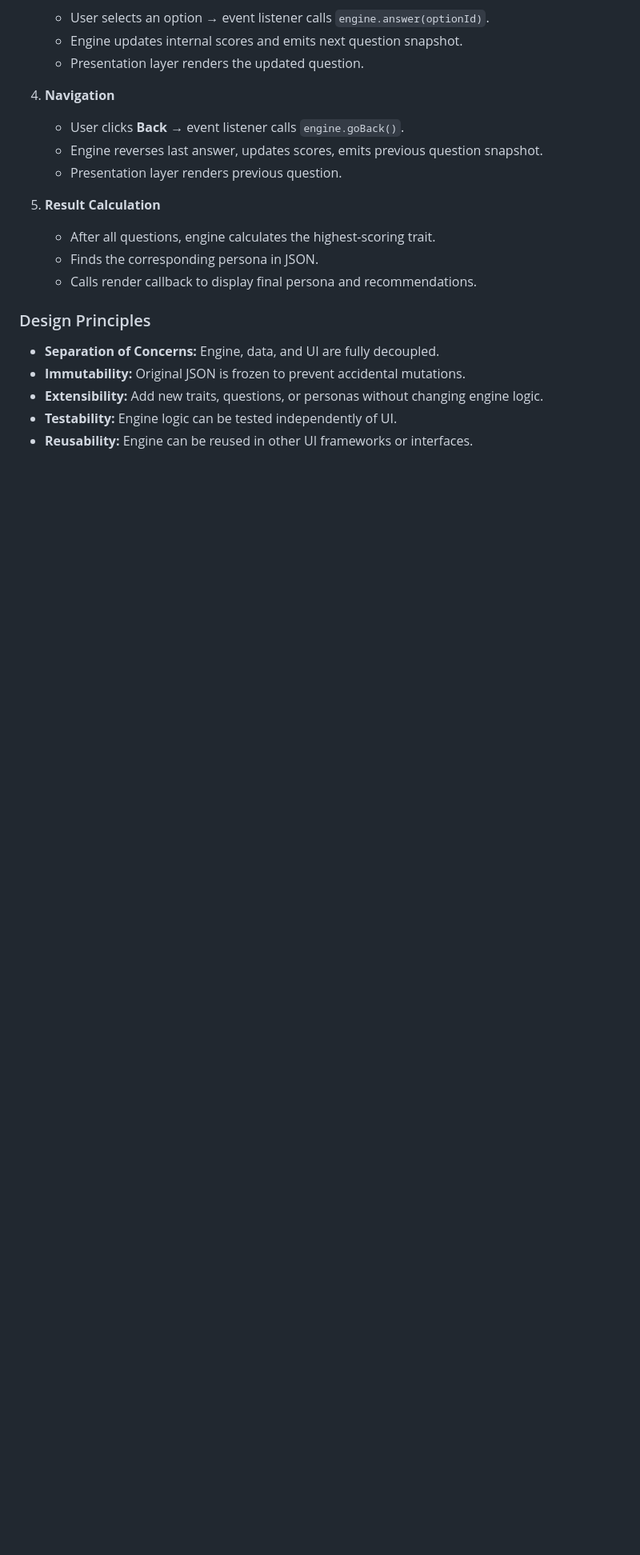
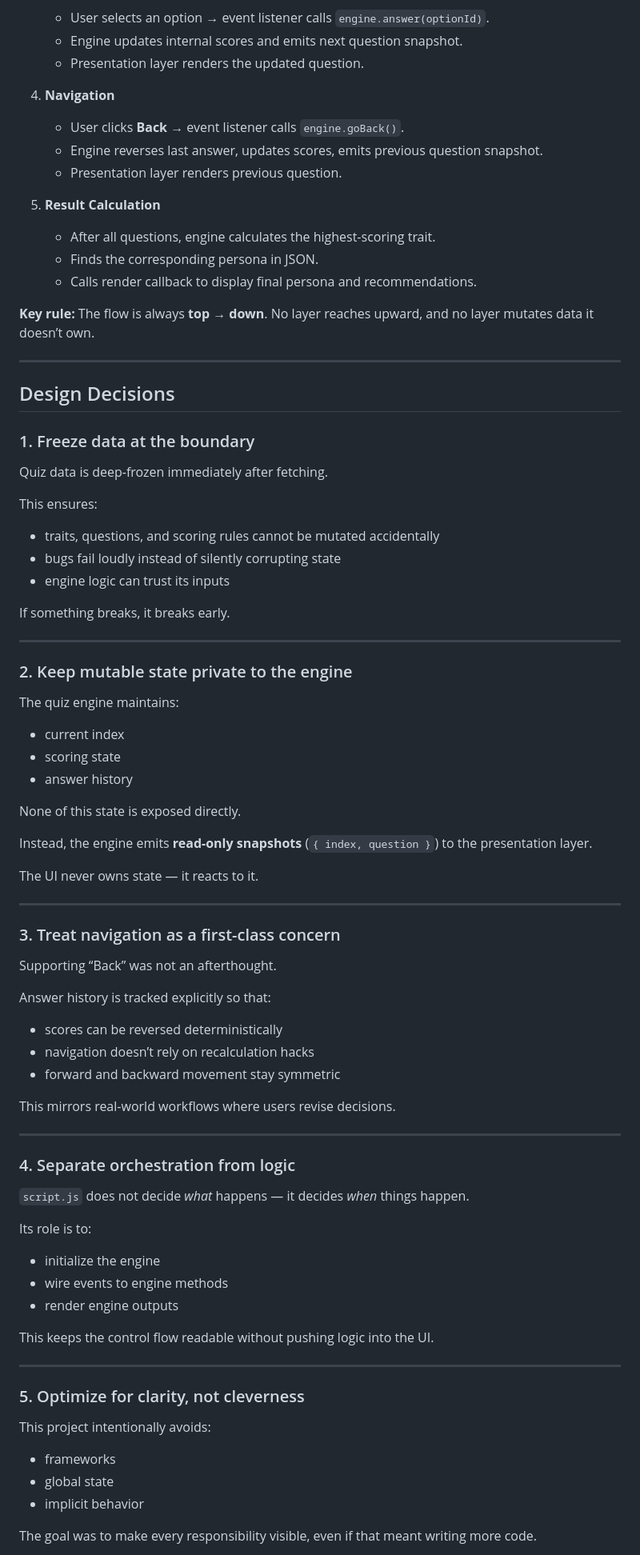
Before and after one commit to ridd418/persona-matcher, a Markdown page: README.md, the part around one of its changes. Shown at 80% size. Drawn GitHub-style; blank space fills up the shorter version.

```diff
--- a/README.md
+++ b/README.md
@@ -91,10 +115,79 @@ Data Layer (dataFetcher.js + data/data.json)
    - Finds the corresponding persona in JSON.
    - Calls render callback to display final persona and recommendations.
 
-### Design Principles
+**Key rule:**
+The flow is always **top → down**.
+No layer reaches upward, and no layer mutates data it doesn’t own.
 
-- **Separation of Concerns:** Engine, data, and UI are fully decoupled.
-- **Immutability:** Original JSON is frozen to prevent accidental mutations.
-- **Extensibility:** Add new traits, questions, or personas without changing engine logic.
-- **Testability:** Engine logic can be tested independently of UI.
-- **Reusability:** Engine can be reused in other UI frameworks or interfaces.
+---
+
+## Design Decisions
+
+### 1. Freeze data at the boundary
+
+Quiz data is deep-frozen immediately after fetching.
+
+This ensures:
+
+* traits, questions, and scoring rules cannot be mutated accidentally
+* bugs fail loudly instead of silently corrupting state
+* engine logic can trust its inputs
+
+If something breaks, it breaks early.
+
+---
+
+### 2. Keep mutable state private to the engine
+
+The quiz engine maintains:
+
+* current index
+* scoring state
+* answer history
+
+None of this state is exposed directly.
+
+Instead, the engine emits **read-only snapshots** (`{ index, question }`) to the presentation layer.
+
+The UI never owns state — it reacts to it.
+
+---
+
+### 3. Treat navigation as a first-class concern
+
+Supporting “Back” was not an afterthought.
+
+Answer history is tracked explicitly so that:
+
+* scores can be reversed deterministically
+* navigation doesn’t rely on recalculation hacks
+* forward and backward movement stay symmetric
+
+This mirrors real-world workflows where users revise decisions.
+
+---
+
+### 4. Separate orchestration from logic
+
+`script.js` does not decide *what* happens — it decides *when* things happen.
+
+Its role is to:
+
+* initialize the engine
+* wire events to engine methods
+* render engine outputs
+
+This keeps the control flow readable without pushing logic into the UI.
+
+---
+
+### 5. Optimize for clarity, not cleverness
+
+This project intentionally avoids:
+
+* frameworks
+* global state
+* implicit behavior
+
+The goal was to make every responsibility visible, even if that meant writing more code.
+
```
Also changed, not shown: other parts of README.md (+119 -47 lines).
